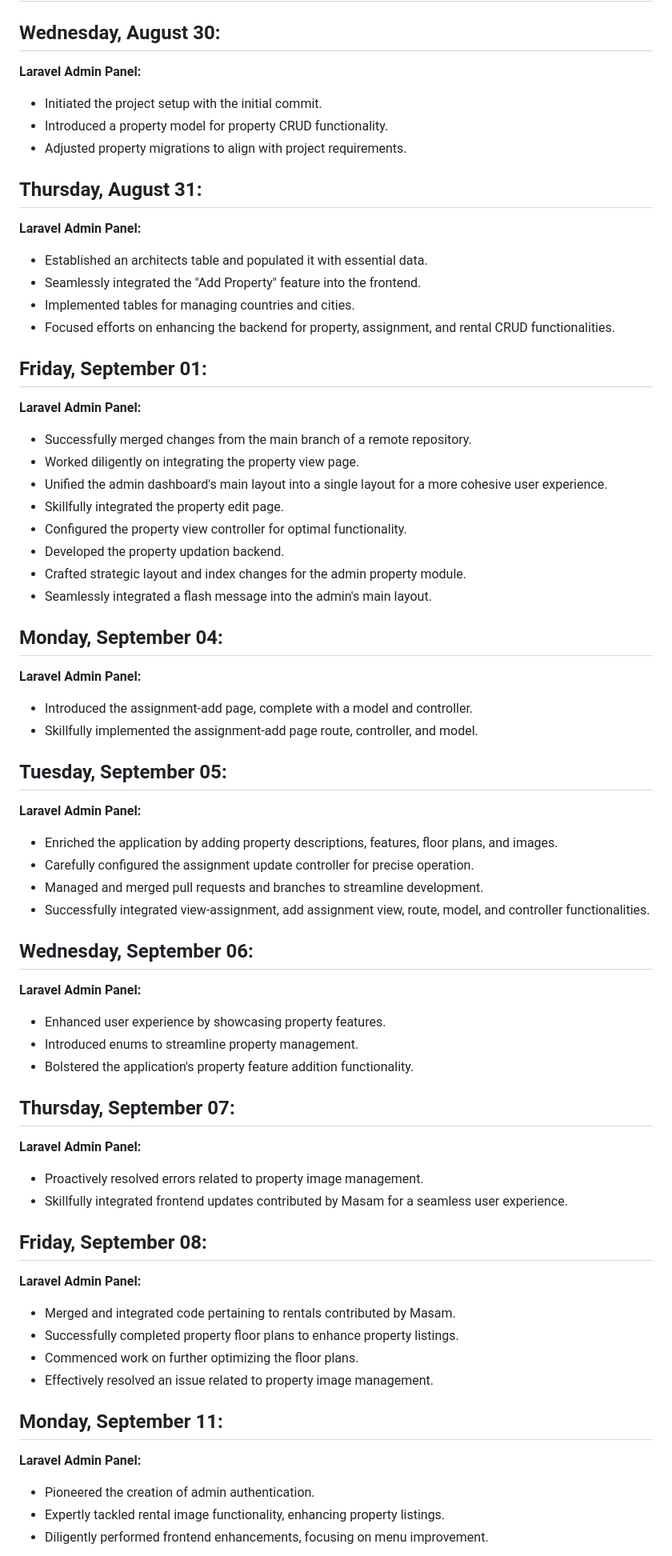
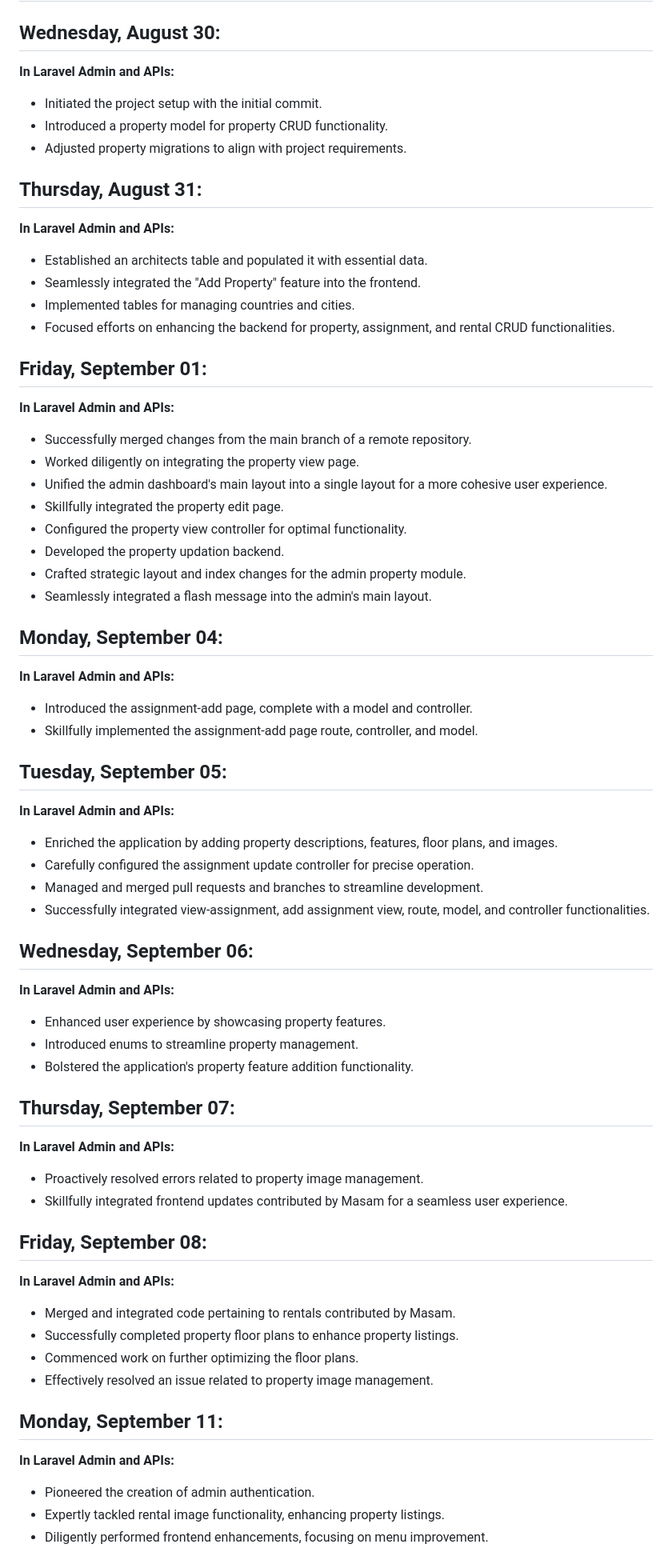
Before and after one commit to ArchticTech/TorontoCondomania, a Markdown page: README.md, the part around the change printed below. Shown: that part at 80% size. Rendered like a GitHub page.

```diff
--- a/README.md
+++ b/README.md
@@ -1,20 +1,20 @@
 # TorontoCondomania 2.0 - Progress Report
 
 ## Wednesday, August 30:
-**Laravel Admin Panel:**
+**In Laravel Admin and APIs:**
 - Initiated the project setup with the initial commit.
 - Introduced a property model for property CRUD functionality.
 - Adjusted property migrations to align with project requirements.
 
 ## Thursday, August 31:
-**Laravel Admin Panel:**
+**In Laravel Admin and APIs:**
 - Established an architects table and populated it with essential data.
 - Seamlessly integrated the "Add Property" feature into the frontend.
 - Implemented tables for managing countries and cities.
 - Focused efforts on enhancing the backend for property, assignment, and rental CRUD functionalities.
 
 ## Friday, September 01:
-**Laravel Admin Panel:**
+**In Laravel Admin and APIs:**
 - Successfully merged changes from the main branch of a remote repository.
 - Worked diligently on integrating the property view page.
 - Unified the admin dashboard's main layout into a single layout for a more cohesive user experience.
@@ -25,37 +25,37 @@
 - Seamlessly integrated a flash message into the admin's main layout.
 
 ## Monday, September 04:
-**Laravel Admin Panel:**
+**In Laravel Admin and APIs:**
 - Introduced the assignment-add page, complete with a model and controller.
 - Skillfully implemented the assignment-add page route, controller, and model.
 
 ## Tuesday, September 05:
-**Laravel Admin Panel:**
+**In Laravel Admin and APIs:**
 - Enriched the application by adding property descriptions, features, floor plans, and images.
 - Carefully configured the assignment update controller for precise operation.
 - Managed and merged pull requests and branches to streamline development.
 - Successfully integrated view-assignment, add assignment view, route, model, and controller functionalities.
 
 ## Wednesday, September 06:
-**Laravel Admin Panel:**
+**In Laravel Admin and APIs:**
 - Enhanced user experience by showcasing property features.
 - Introduced enums to streamline property management.
 - Bolstered the application's property feature addition functionality.
 
 ## Thursday, September 07:
-**Laravel Admin Panel:**
+**In Laravel Admin and APIs:**
 - Proactively resolved errors related to property image management.
 - Skillfully integrated frontend updates contributed by Masam for a seamless user experience.
 
 ## Friday, September 08:
-**Laravel Admin Panel:**
+**In Laravel Admin and APIs:**
 - Merged and integrated code pertaining to rentals contributed by Masam.
 - Successfully completed property floor plans to enhance property listings.
 - Commenced work on further optimizing the floor plans.
 - Effectively resolved an issue related to property image management.
 
 ## Monday, September 11:
-**Laravel Admin Panel:**
+**In Laravel Admin and APIs:**
 - Pioneered the creation of admin authentication.
 - Expertly tackled rental image functionality, enhancing property listings.
 - Diligently performed frontend enhancements, focusing on menu improvement.
```
Also changed, not shown: other parts of README.md (+20 -20 lines).
